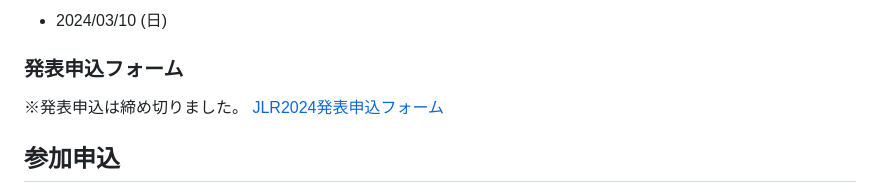
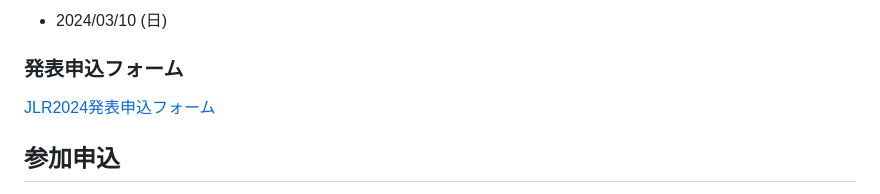
Before and after one commit to jedworkshop/JLR2024, a Markdown page: src/index.md, the part around the change. GitHub-like rendering.

```diff
--- a/src/index.md
+++ b/src/index.md
@@ -130,7 +130,6 @@ index: true
 
 ### 発表申込フォーム
 
-※発表申込は締め切りました。
 [JLR2024発表申込フォーム](https://forms.gle/MLS2nmuGMdnYkqcG7)
 
 ## 参加申込
```
